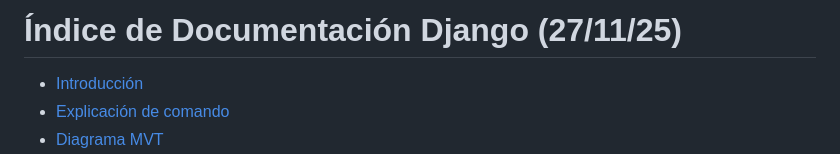
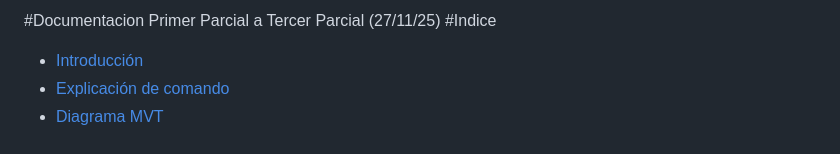
Before and after one commit to OsunaV/Marketplace_main, a Markdown page: README.md, the part around the change. Drawn GitHub-style.

Commit message:
Update README.md
Correxion pequeñor errores

```diff
--- a/README.md
+++ b/README.md
@@ -1,4 +1,5 @@
-# Índice de Documentación Django (27/11/25)
+#Documentacion Primer Parcial a Tercer Parcial (27/11/25)
+#Indice
 - [Introducción](#introducción)
 - [Explicación de comando](#explicación-de-comando)
 - [Diagrama MVT](#diagrama-mvt)
```
